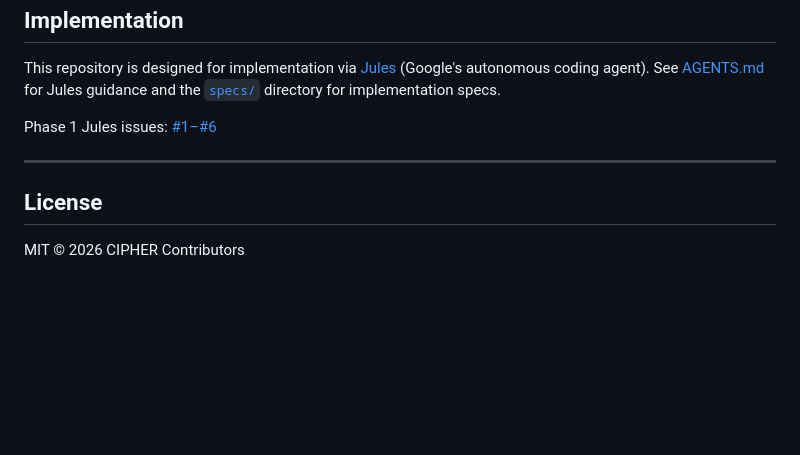
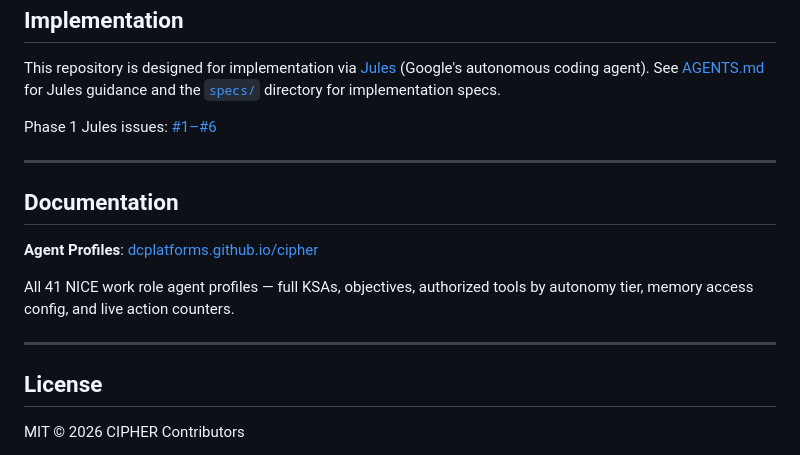
Before and after one commit to dcplatforms/cipher, a Markdown page: README.md, the part around one of its changes. GitHub-like rendering; blank space fills up the shorter version.

Commit message:
Add GitHub Pages badge and documentation link to README
Co-Authored-By: Claude Sonnet 4.6 <noreply@anthropic.com>

```diff
--- a/README.md
+++ b/README.md
@@ -132,6 +133,14 @@ Phase 1 Jules issues: [#1–#6](https://github.com/dcplatforms/cipher/issues)
 
 ---
 
+## Documentation
+
+**Agent Profiles**: [dcplatforms.github.io/cipher](https://dcplatforms.github.io/cipher/)
+
+All 41 NICE work role agent profiles — full KSAs, objectives, authorized tools by autonomy tier, memory access config, and live action counters.
+
+---
+
 ## License
 
 MIT © 2026 CIPHER Contributors
```
Also changed, not shown: other parts of README.md (+1 -0 lines).
